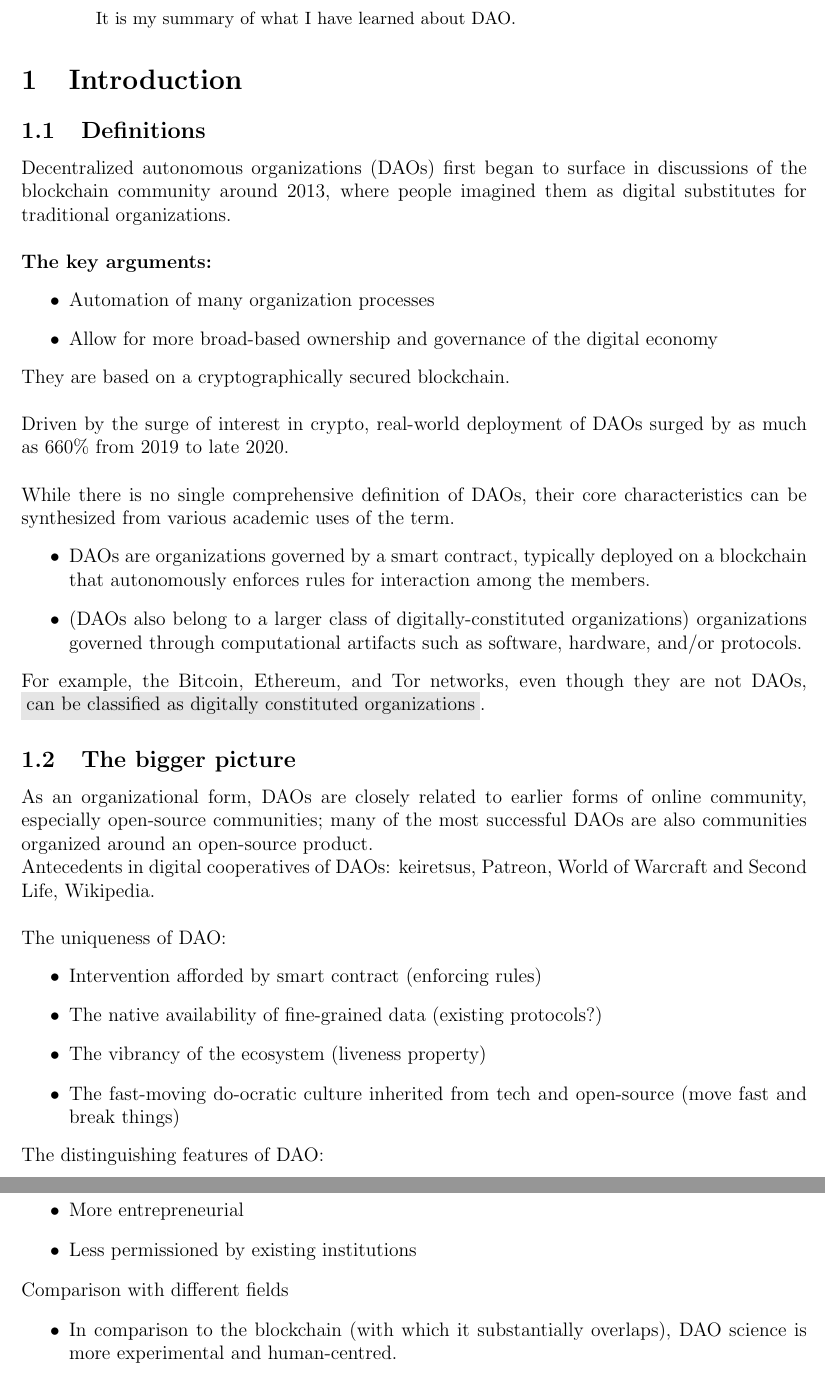
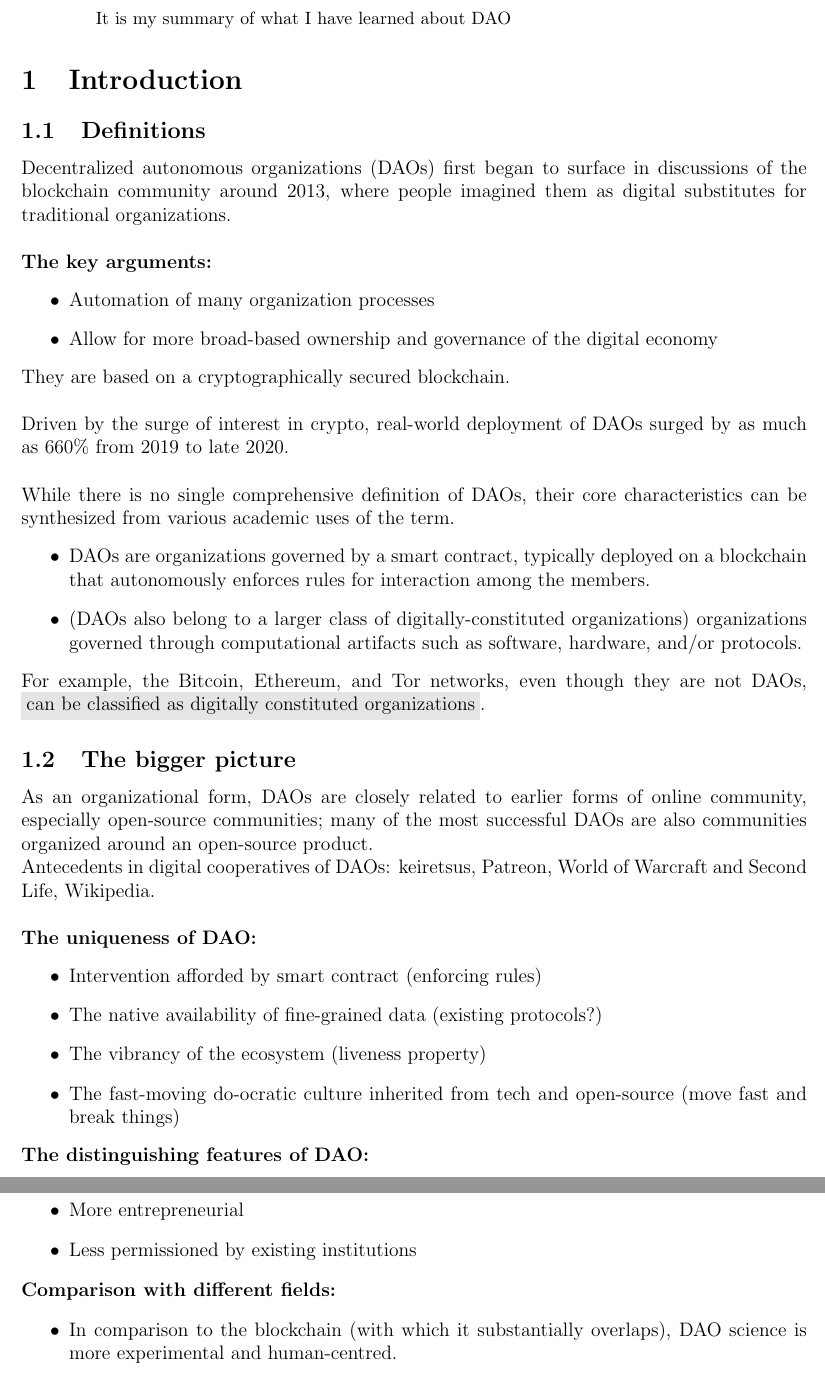
Before and after one commit to niv-fundation/research, a LaTeX paper (papers/DAOResearch.tex): two parts of pages 2 and 3 of 4, joined at a grey line, cut so that both start at the same text. Compiled offline with pdfLaTeX.

```diff
--- a/papers/DAOResearch.tex
+++ b/papers/DAOResearch.tex
@@ -81,7 +81,7 @@
 
 \vspace{0.5cm}
 
-The uniqueness of DAO:
+\textbf{The uniqueness of DAO:}
 \begin{itemize}
     \item Intervention afforded by smart contract (enforcing rules)
     \item The native availability of fine-grained data (existing protocols?)
@@ -90,14 +90,14 @@
           fast and break things)
 \end{itemize}
 
-The distinguishing features of DAO:
+\textbf{The distinguishing features of DAO:}
 \begin{itemize}
     \item More financially sophisticated (DeFi, Tokens, etc.)
     \item More entrepreneurial
     \item Less permissioned by existing institutions
 \end{itemize}
 
-Comparison with different fields
+\textbf{Comparison with different fields:}
 \begin{itemize}
     \item In comparison to the blockchain (with which it substantially overlaps), DAO
           science is more experimental and human-centred.
```
Also changed, not shown: Makefile (added), papers/DAOResearch.tex (2 more changed lines), 1 other file.
